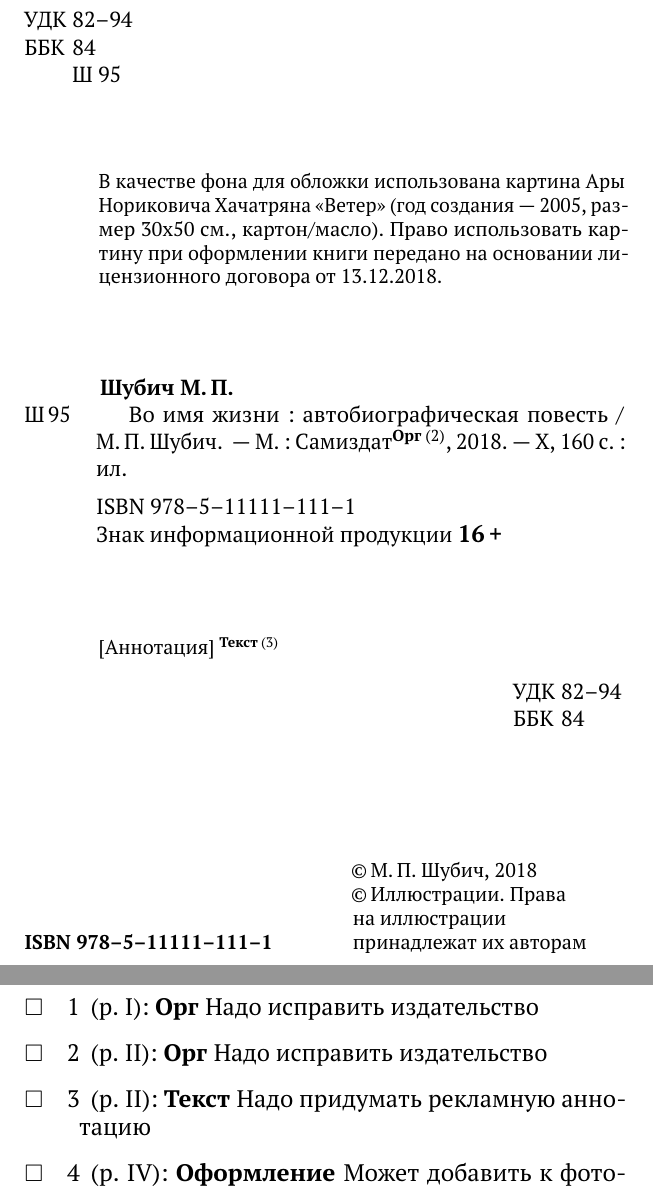
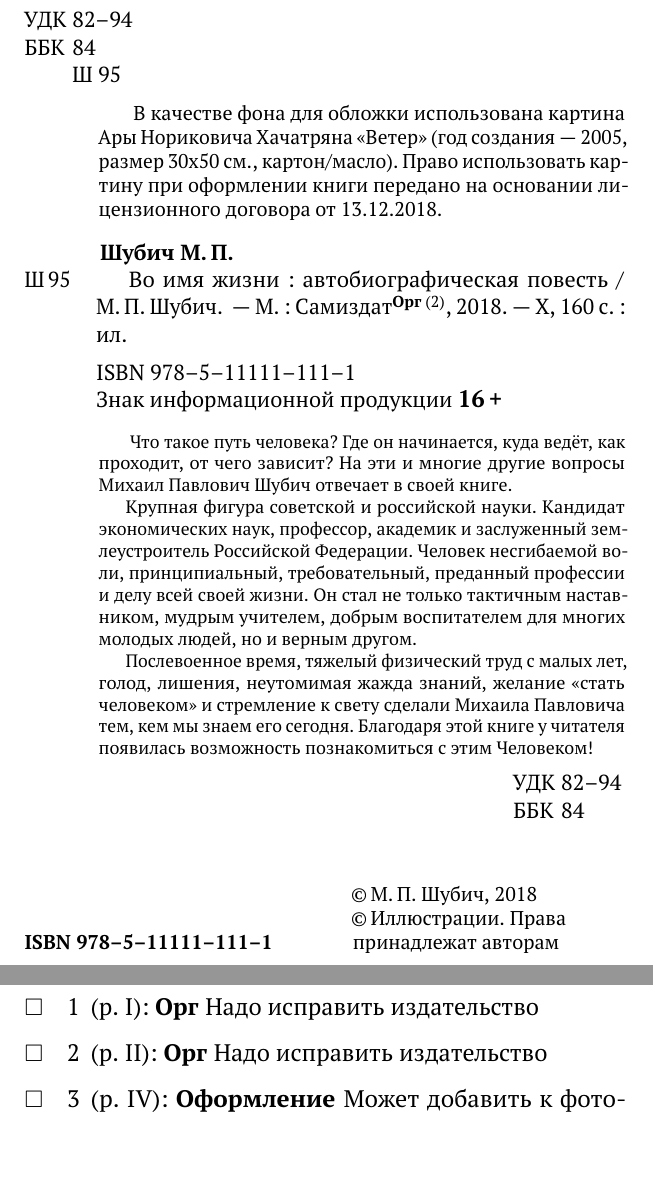
Before and after one commit to gmaFFFFF/shubich-vo-imja-zhizni, a LaTeX book (main.tex, which reads _Title.tex): two parts of pages 2 and 168 of 170, joined at a grey line, cut so that both start at the same text, the shorter picture padded with empty space. Compiled offline with pdfLaTeX.

Commit message:
Добавлена аннотация

```diff
--- a/_Title.tex
+++ b/_Title.tex
@@ -99,7 +99,7 @@
 		% Сведения об издании, с которого сделан перевод, приводят путем воспроизведения на контртитуле или на обороте титульного листа сведений, помещенных на титульной странице оригинального издания.
 		% Сведения о том, что издание является перепечаткой, и сведения об издании, с которого осуществлена перепечатка.
 
-		\small В~качестве фона для˚обложки использована картина Ары Нориковича Хачатряна «Ветер» (год создания "--- 2005, размер 30х50 см., картон/масло). Право использовать картину при оформлении книги передано на основании лицензионного договора от 13.12.2018.
+		\small\hspace{1.5em} В~качестве фона для˚обложки использована картина Ары Нориковича Хачатряна «Ветер» (год создания "--- 2005, размер 30х50 см., картон/масло). Право использовать картину при оформлении книги передано на основании лицензионного договора от 13.12.2018.
 	\end{minipage}
 
 	\vfill
@@ -121,7 +121,11 @@
 	\hspace{1em}\hphantom{\AuthorMark}
 	\begin{minipage}[t]{\linewidth-1em-\widthof{\AuthorMark}}
 		% Издательская аннотация
-		\small	[Аннотация] \todo[Текст]{Надо придумать рекламную аннотацию}
+		\footnotesize\hspace{1.5em}	Что такое путь человека? Где он начинается, куда ведёт, как проходит, от˚чего зависит? На~эти и˚многие другие вопросы Михаил Павлович Шубич отвечает в своей книге.
+
+\hspace{1.5em}Крупная фигура советской и˚российской науки. Кандидат экономических наук, профессор, академик и˚заслуженный землеустроитель Российской Федерации. Человек несгибаемой воли, принципиальный, требовательный, преданный профессии и˚делу всей своей жизни. Он~стал не˚только тактичным наставником, мудрым учителем, добрым воспитателем для многих молодых людей, но и˚верным другом.
+
+\hspace{1.5em}Послевоенное время, тяжелый физический труд с˚малых лет, голод, лишения, неутомимая жажда знаний, желание «стать человеком» и˚стремление к˚свету сделали Михаила Павловича тем, кем мы знаем его сегодня. Благодаря этой книге у˚читателя появилась возможность познакомиться с этим Человеком!
 	\end{minipage}
 
 	\noindent
@@ -137,7 +141,7 @@
 	\parbox[b]{.45\linewidth}
 	{\raggedright\small
 	 ©\,\AuthorAbbrA, \YearPub\\
-	 ©\,Иллюстрации. Права на˚иллюстрации принадлежат их˚авторам
+	 ©\,Иллюстрации. Права принадлежат авторам
 	}
 
 \end{titlepage}
```
